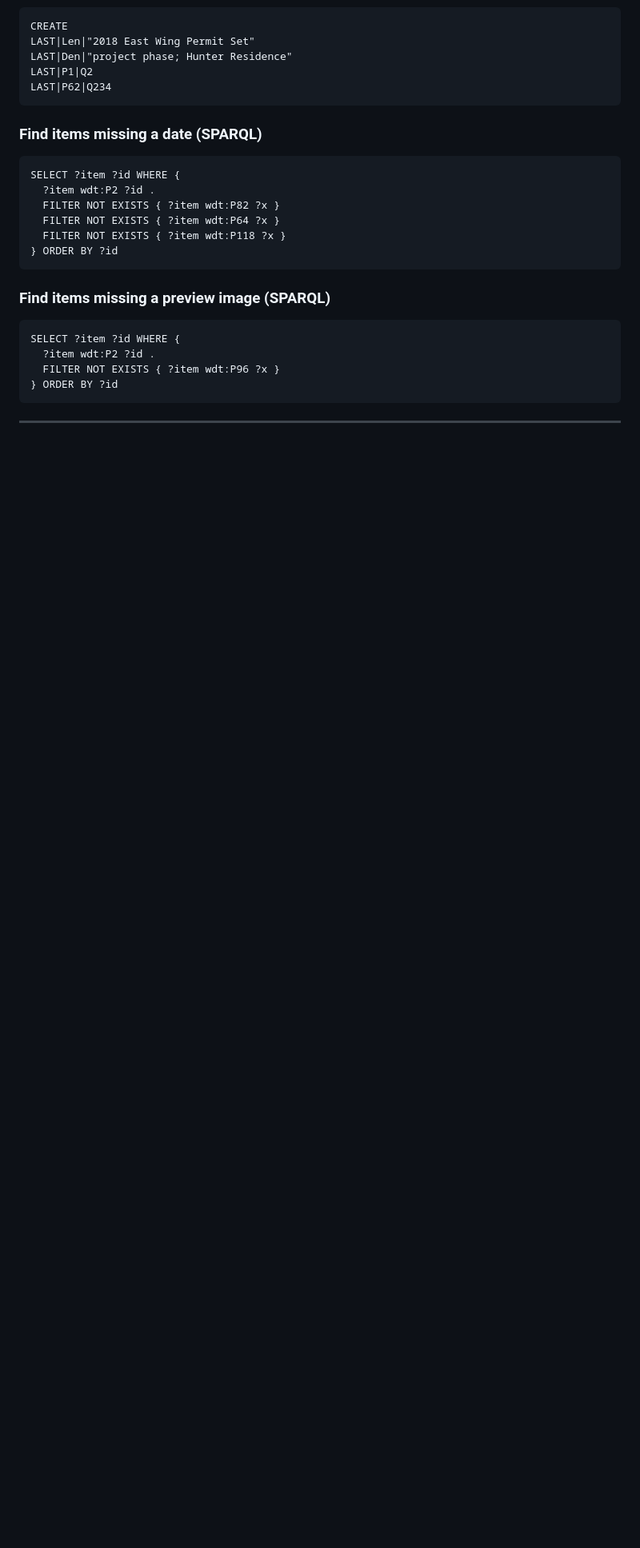
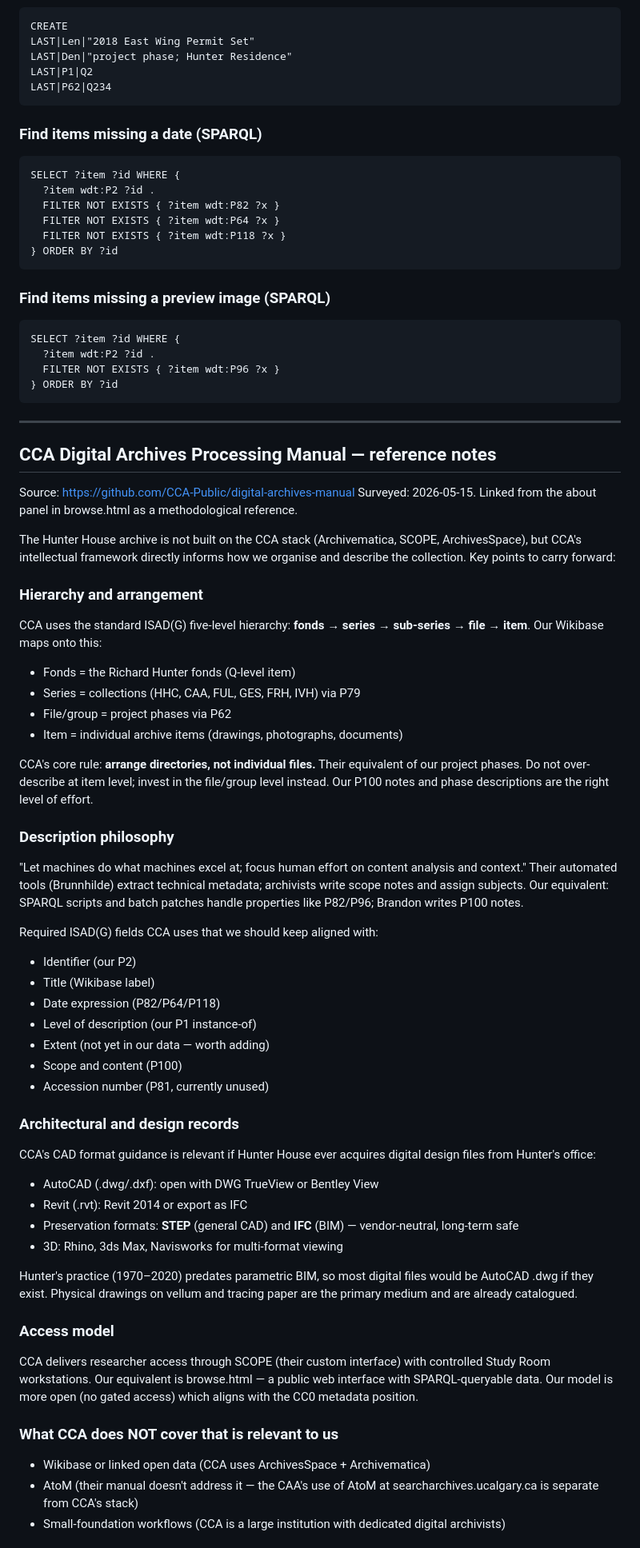
Before and after one commit to bturep/HunterHouse, a Markdown page: CLAUDE.md, the part around one of its changes. Shown at 80% size. GitHub-like rendering; blank space fills up the shorter version.

```diff
--- a/CLAUDE.md
+++ b/CLAUDE.md
@@ -474,3 +474,48 @@ SELECT ?item ?id WHERE {
 
 ---
 
+## CCA Digital Archives Processing Manual — reference notes
+
+Source: https://github.com/CCA-Public/digital-archives-manual
+Surveyed: 2026-05-15. Linked from the about panel in browse.html as a methodological reference.
+
+The Hunter House archive is not built on the CCA stack (Archivematica, SCOPE, ArchivesSpace), but CCA's intellectual framework directly informs how we organise and describe the collection. Key points to carry forward:
+
+### Hierarchy and arrangement
+CCA uses the standard ISAD(G) five-level hierarchy: **fonds → series → sub-series → file → item**. Our Wikibase maps onto this:
+- Fonds = the Richard Hunter fonds (Q-level item)
+- Series = collections (HHC, CAA, FUL, GES, FRH, IVH) via P79
+- File/group = project phases via P62
+- Item = individual archive items (drawings, photographs, documents)
+
+CCA's core rule: **arrange directories, not individual files.** Their equivalent of our project phases. Do not over-describe at item level; invest in the file/group level instead. Our P100 notes and phase descriptions are the right level of effort.
+
+### Description philosophy
+"Let machines do what machines excel at; focus human effort on content analysis and context." Their automated tools (Brunnhilde) extract technical metadata; archivists write scope notes and assign subjects. Our equivalent: SPARQL scripts and batch patches handle properties like P82/P96; Brandon writes P100 notes.
+
+Required ISAD(G) fields CCA uses that we should keep aligned with:
+- Identifier (our P2)
+- Title (Wikibase label)
+- Date expression (P82/P64/P118)
+- Level of description (our P1 instance-of)
+- Extent (not yet in our data — worth adding)
+- Scope and content (P100)
+- Accession number (P81, currently unused)
+
+### Architectural and design records
+CCA's CAD format guidance is relevant if Hunter House ever acquires digital design files from Hunter's office:
+- AutoCAD (.dwg/.dxf): open with DWG TrueView or Bentley View
+- Revit (.rvt): Revit 2014 or export as IFC
+- Preservation formats: **STEP** (general CAD) and **IFC** (BIM) — vendor-neutral, long-term safe
+- 3D: Rhino, 3ds Max, Navisworks for multi-format viewing
+
+Hunter's practice (1970–2020) predates parametric BIM, so most digital files would be AutoCAD .dwg if they exist. Physical drawings on vellum and tracing paper are the primary medium and are already catalogued.
+
+### Access model
+CCA delivers researcher access through SCOPE (their custom interface) with controlled Study Room workstations. Our equivalent is browse.html — a public web interface with SPARQL-queryable data. Our model is more open (no gated access) which aligns with the CC0 metadata position.
+
+### What CCA does NOT cover that is relevant to us
+- Wikibase or linked open data (CCA uses ArchivesSpace + Archivematica)
+- AtoM (their manual doesn't address it — the CAA's use of AtoM at searcharchives.ucalgary.ca is separate from CCA's stack)
+- Small-foundation workflows (CCA is a large institution with dedicated digital archivists)
+
```
Also changed, not shown: other parts of CLAUDE.md (+39 -0 lines).
